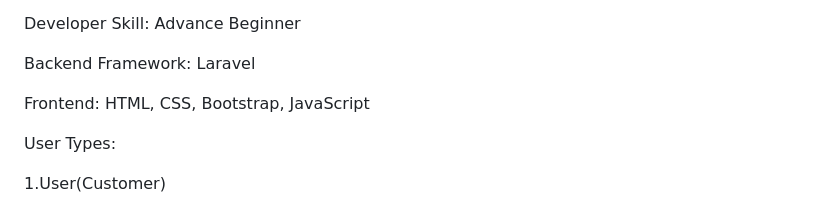
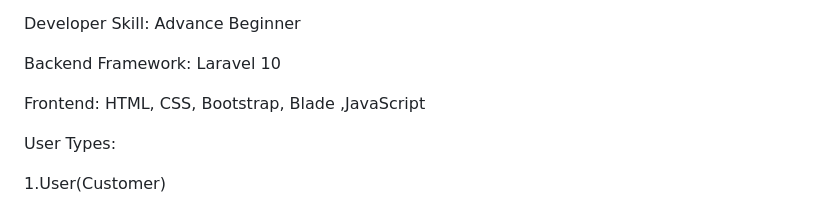
Before and after one commit to JohnLloyd2335/GoShopNow, a Markdown page: README.md, the part around the change. Rendered like a GitHub page.

```diff
--- a/README.md
+++ b/README.md
@@ -5,10 +5,9 @@ Description:
 
 Developer Skill: Advance Beginner
 
-Backend Framework: Laravel
+Backend Framework: Laravel 10
 
-Frontend: HTML, CSS, Bootstrap, JavaScript
-
+Frontend: HTML, CSS, Bootstrap, Blade ,JavaScript
 
 User Types:
 
```
